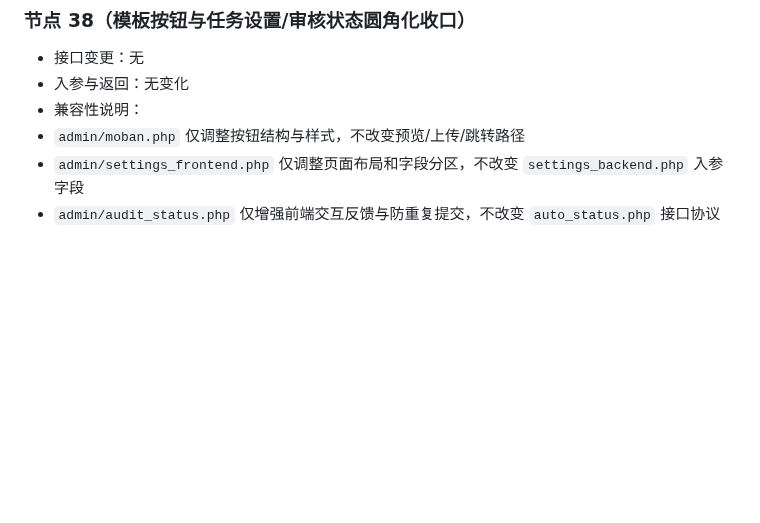
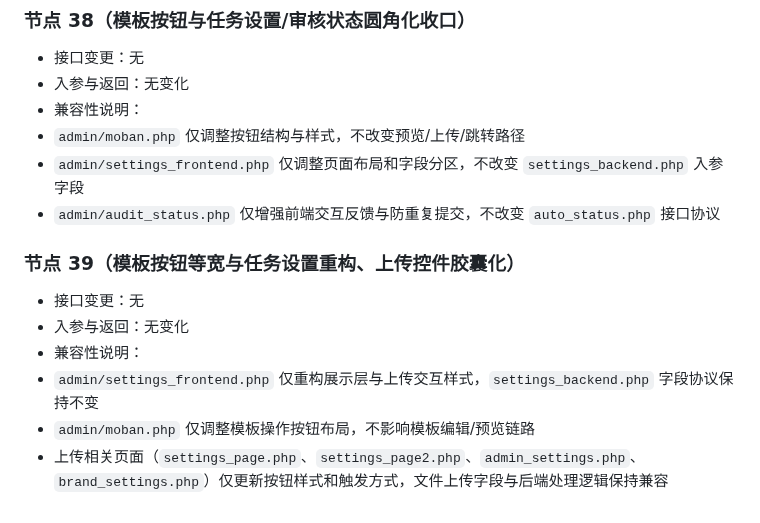
Before and after one commit to SuperMua/MX-paid-group-admin, a Markdown page: 接口文档.md, the part around the change. GitHub-like rendering; blank space fills up the shorter version.

```diff
--- a/接口文档.md
+++ b/接口文档.md
@@ -284,3 +284,11 @@
 - `admin/moban.php` 仅调整按钮结构与样式，不改变预览/上传/跳转路径
 - `admin/settings_frontend.php` 仅调整页面布局和字段分区，不改变 `settings_backend.php` 入参字段
 - `admin/audit_status.php` 仅增强前端交互反馈与防重复提交，不改变 `auto_status.php` 接口协议
+
+### 节点 39（模板按钮等宽与任务设置重构、上传控件胶囊化）
+- 接口变更：无
+- 入参与返回：无变化
+- 兼容性说明：
+- `admin/settings_frontend.php` 仅重构展示层与上传交互样式，`settings_backend.php` 字段协议保持不变
+- `admin/moban.php` 仅调整模板操作按钮布局，不影响模板编辑/预览链路
+- 上传相关页面（`settings_page.php`、`settings_page2.php`、`admin_settings.php`、`brand_settings.php`）仅更新按钮样式和触发方式，文件上传字段与后端处理逻辑保持兼容
```
Also changed, not shown: 开发文档.md (+71 -1 lines), 风格指南.md (+5 -0 lines).
